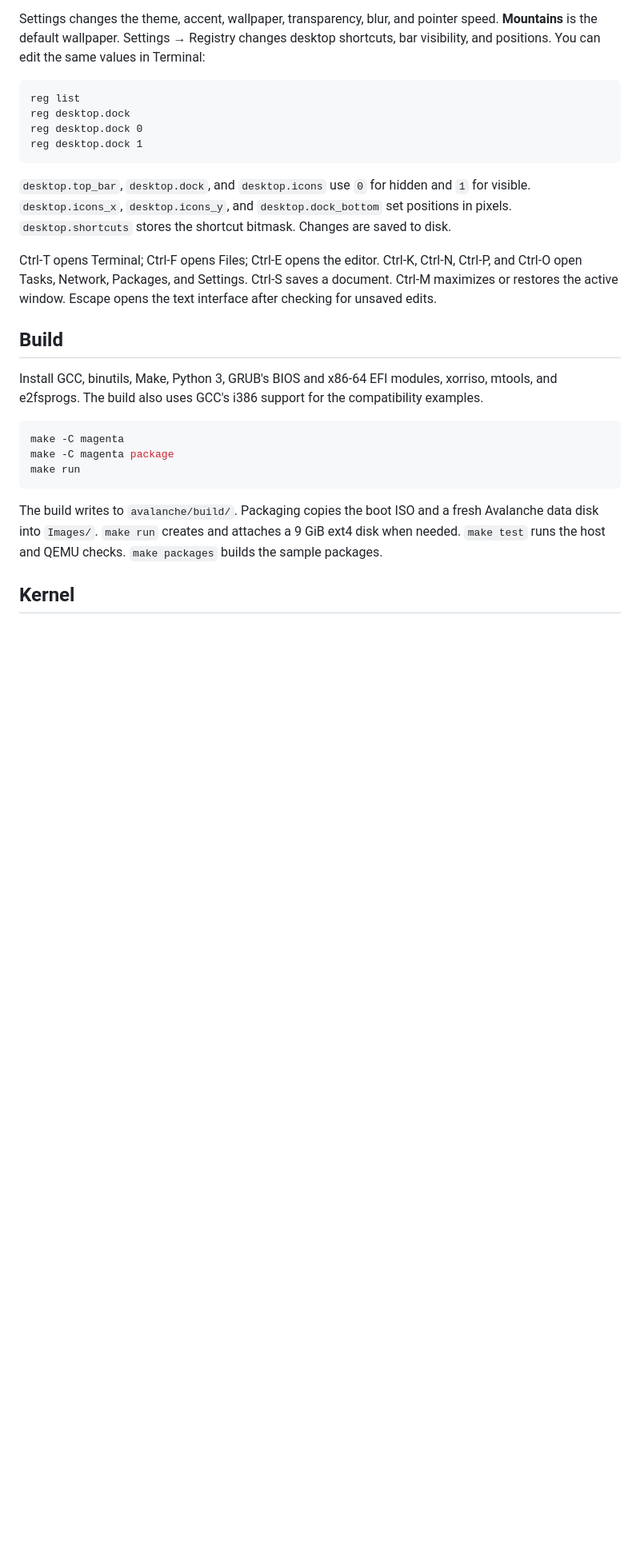
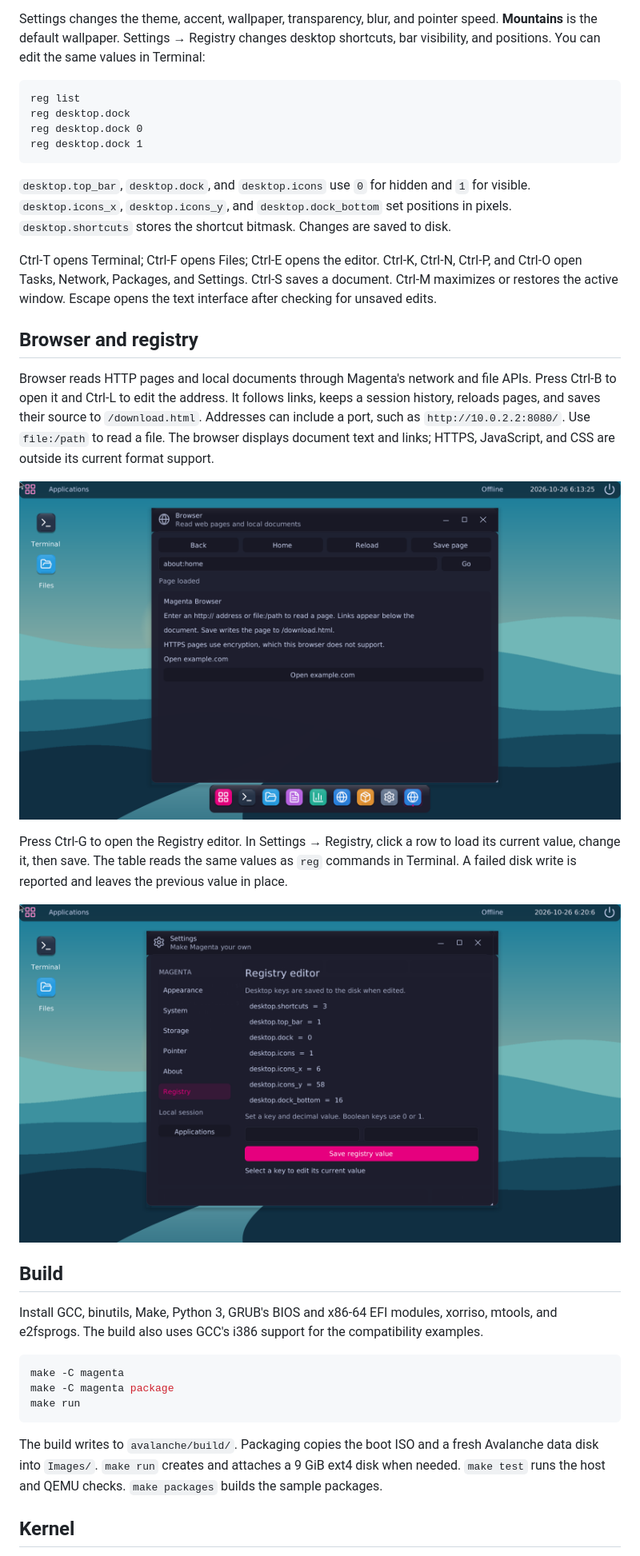
Before and after one commit to Bobdahacker-official/poverty, a Markdown page: README.md, the part around the change printed below. Shown: that part at 80% size. Rendered like a GitHub page; pictures changed too: Images/browser.png (added), Images/registry.png (added); blank space fills up the shorter version.

Commit message:
Add native document browser and selectable registry editor with shared saved values

```diff
--- a/README.md
+++ b/README.md
@@ -51,6 +51,16 @@ reg desktop.dock 1
 `desktop.top_bar`, `desktop.dock`, and `desktop.icons` use `0` for hidden and `1` for visible. `desktop.icons_x`, `desktop.icons_y`, and `desktop.dock_bottom` set positions in pixels. `desktop.shortcuts` stores the shortcut bitmask. Changes are saved to disk.
 
 Ctrl-T opens Terminal; Ctrl-F opens Files; Ctrl-E opens the editor. Ctrl-K, Ctrl-N, Ctrl-P, and Ctrl-O open Tasks, Network, Packages, and Settings. Ctrl-S saves a document. Ctrl-M maximizes or restores the active window. Escape opens the text interface after checking for unsaved edits.
+
+## Browser and registry
+
+Browser reads HTTP pages and local documents through Magenta's network and file APIs. Press Ctrl-B to open it and Ctrl-L to edit the address. It follows links, keeps a session history, reloads pages, and saves their source to `/download.html`. Addresses can include a port, such as `http://10.0.2.2:8080/`. Use `file:/path` to read a file. The browser displays document text and links; HTTPS, JavaScript, and CSS are outside its current format support.
+
+![Magenta Browser](Images/browser.png)
+
+Press Ctrl-G to open the Registry editor. In Settings → Registry, click a row to load its current value, change it, then save. The table reads the same values as `reg` commands in Terminal. A failed disk write is reported and leaves the previous value in place.
+
+![Registry editor showing a value changed in Terminal](Images/registry.png)
 
 ## Build
 
```
Also changed, not shown: other parts of README.md (+1 -1 lines), 6 other files.
